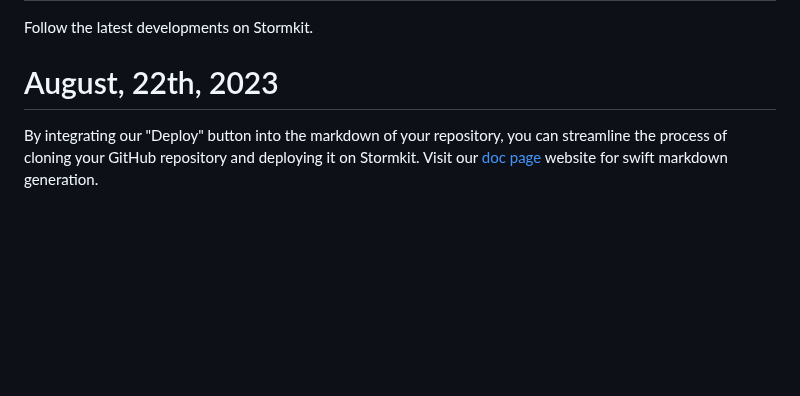
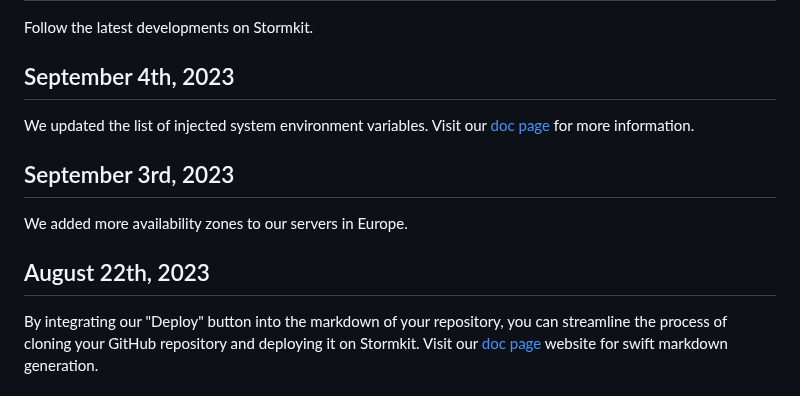
Before and after one commit to stormkit-io/www-stormkit-io, a Markdown page: content/blog/whats-new.md, the part around the change. Drawn GitHub-style; blank space fills up the shorter version.

Commit message:
docs: information about system environment variables

```diff
--- a/content/blog/whats-new.md
+++ b/content/blog/whats-new.md
@@ -5,7 +5,15 @@ description: Discover the latest changes and improvements to Stormkit. Stay up-t
 
 Follow the latest developments on Stormkit.
 
-# August, 22th, 2023
+## September 4th, 2023
+
+We updated the list of injected system environment variables. Visit our [doc page](/docs/deployments/system-variables) for more information.
+
+## September 3rd, 2023
+
+We added more availability zones to our servers in Europe.
+
+## August 22th, 2023
 
 By integrating our "Deploy" button into the markdown of your repository, you can streamline the process of cloning your GitHub repository and deploying it on Stormkit. Visit our [doc page](/docs/deployments/deploy-button) website for swift markdown generation.
 
```
Also changed, not shown: content/docs/deployments--6-system-variables.md (added, +22 -0 lines).
